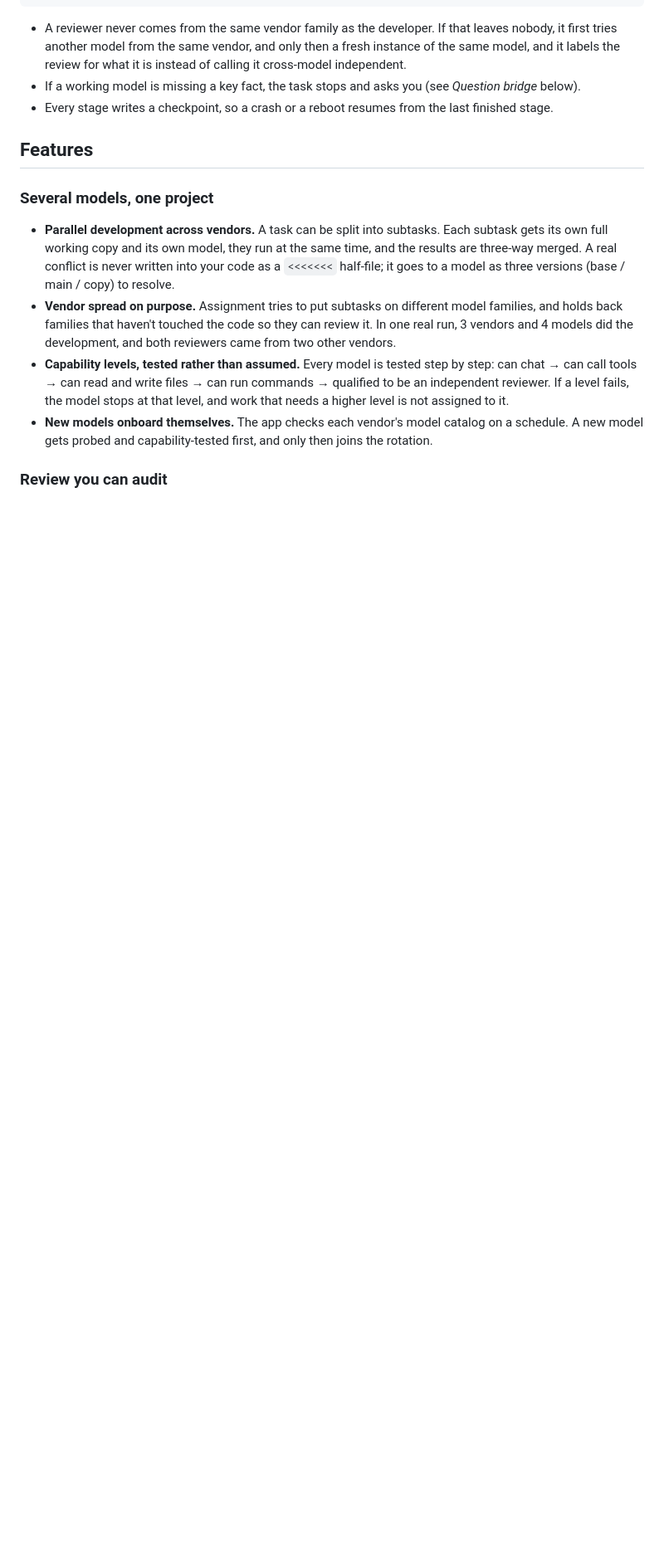
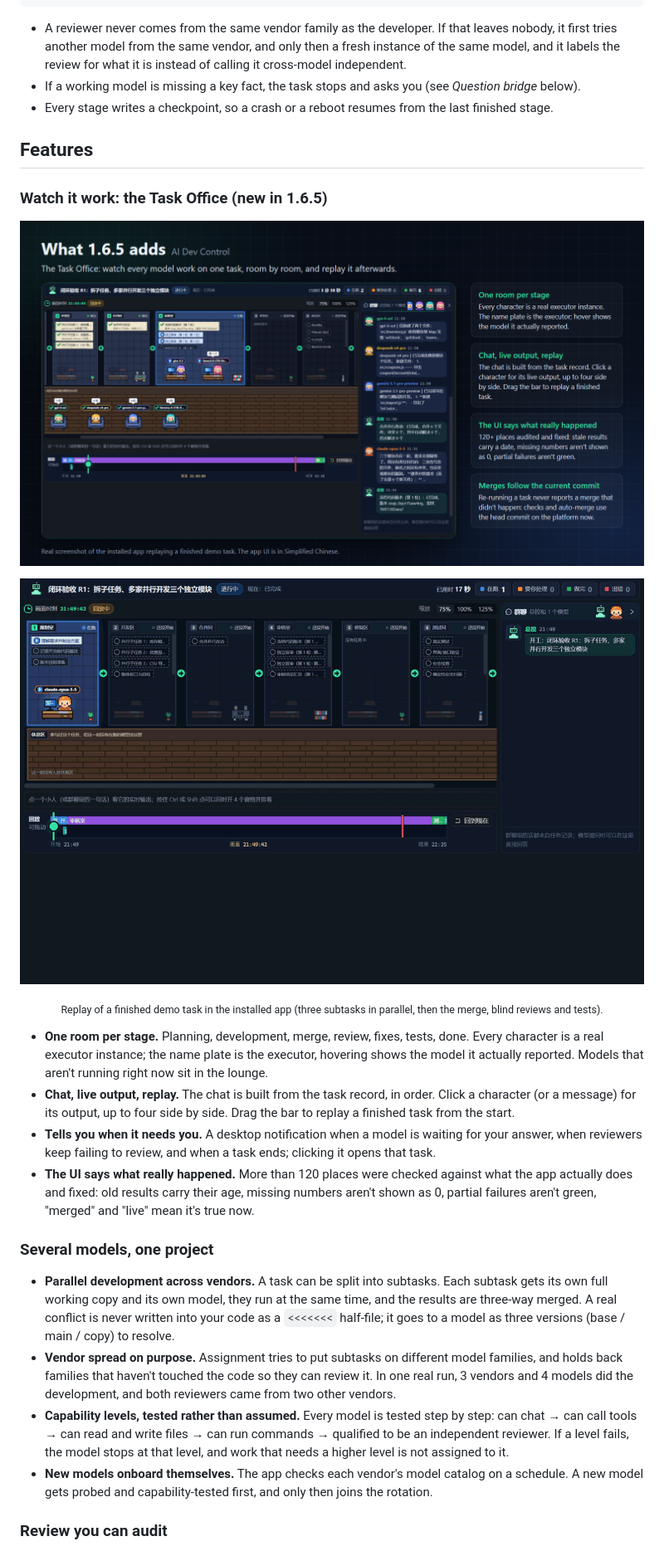
Before and after one commit to Eginn-33/ai-dev-control, a Markdown page: README.md, the part around one of its changes. Shown at 83% size. Rendered like a GitHub page; pictures changed too: docs/office-replay.gif (added), docs/whats-new-1.6.5.png (added); folded sections open; blank space fills up the shorter version.

Commit message:
README: v1.6.5 (Task Office, replay GIF, installer names, test numbers)

```diff
--- a/README.md
+++ b/README.md
@@ -56,6 +56,18 @@ Deliver ........ on a task branch
 
 ## Features
 
+### Watch it work: the Task Office (new in 1.6.5)
+
+<p align="center"><img src="docs/whats-new-1.6.5.png" alt="The Task Office: one room per stage, every character is a real executor instance, a chat built from the task record, a replay bar; next to it, what else 1.6.5 changes" width="820"></p>
+
+<p align="center"><img src="docs/office-replay.gif" alt="Replaying a finished demo task in the Task Office: three subtasks developed in parallel by models from three vendors, the merge, two blind reviews, tests and delivery" width="760"></p>
+<p align="center"><sub>Replay of a finished demo task in the installed app (three subtasks in parallel, then the merge, blind reviews and tests).</sub></p>
+
+- **One room per stage.** Planning, development, merge, review, fixes, tests, done. Every character is a real executor instance; the name plate is the executor, hovering shows the model it actually reported. Models that aren't running right now sit in the lounge.
+- **Chat, live output, replay.** The chat is built from the task record, in order. Click a character (or a message) for its output, up to four side by side. Drag the bar to replay a finished task from the start.
+- **Tells you when it needs you.** A desktop notification when a model is waiting for your answer, when reviewers keep failing to review, and when a task ends; clicking it opens that task.
+- **The UI says what really happened.** More than 120 places were checked against what the app actually does and fixed: old results carry their age, missing numbers aren't shown as 0, partial failures aren't green, "merged" and "live" mean it's true now.
+
 ### Several models, one project
 
 - **Parallel development across vendors.** A task can be split into subtasks. Each subtask gets its own full working copy and its own model, they run at the same time, and the results are three-way merged. A real conflict is never written into your code as a `<<<<<<<` half-file; it goes to a model as three versions (base / main / copy) to resolve.
```
Also changed, not shown: other parts of README.md (+9 -7 lines), README.zh-CN.md (+21 -7 lines), docs/whats-new-1.6.5-zh.png (added).
